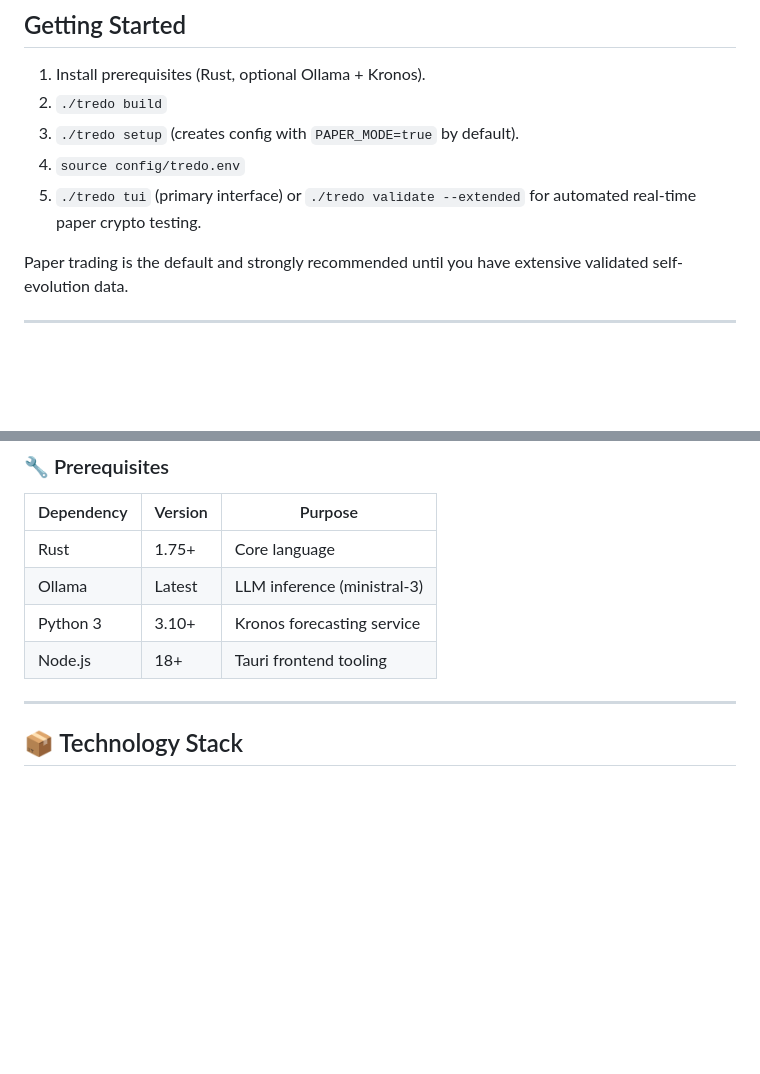
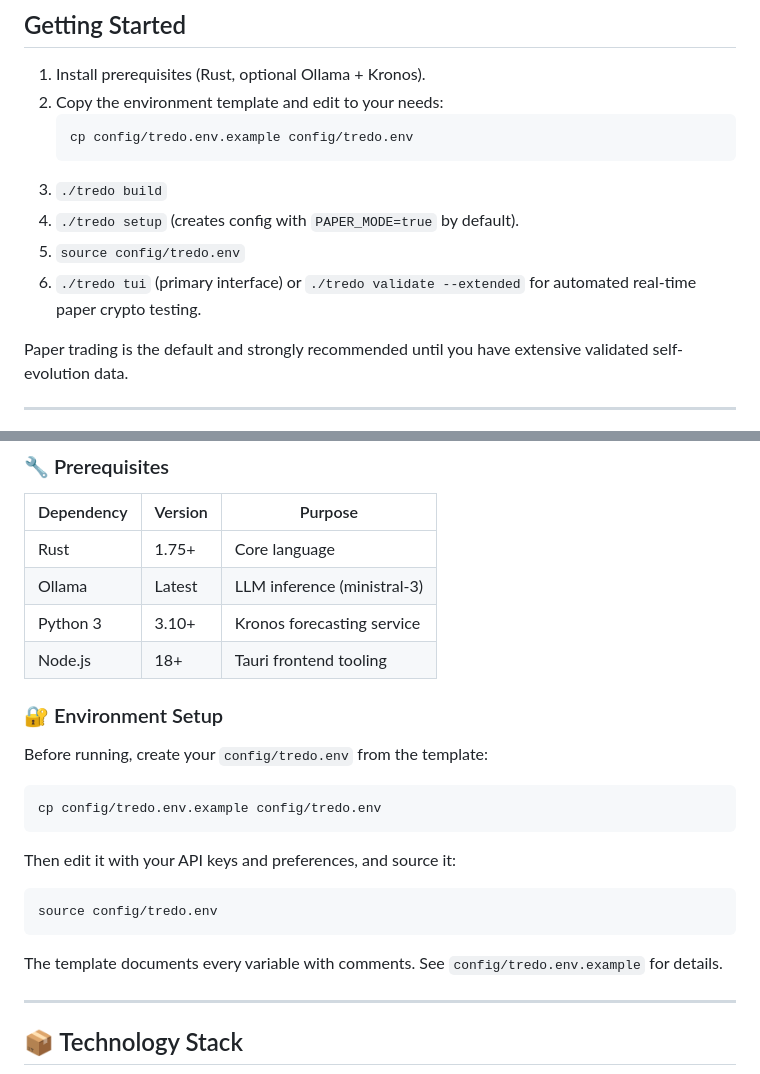
Before and after one commit to craaraju-ctrl/Tredo, a Markdown page: README.md, 2 parts joined by grey strips. Rendered like a GitHub page; blank space fills up the shorter version.

Commit message:
docs: update README setup section to reference config/tredo.env.example

````diff
--- a/README.md
+++ b/README.md
@@ -94,10 +94,14 @@ See `Build.md` for the complete guide on building, running, observing the self-e
 ## Getting Started
 
 1. Install prerequisites (Rust, optional Ollama + Kronos).
-2. `./tredo build`
-3. `./tredo setup` (creates config with `PAPER_MODE=true` by default).
-4. `source config/tredo.env`
-5. `./tredo tui` (primary interface) or `./tredo validate --extended` for automated real-time paper crypto testing.
+2. Copy the environment template and edit to your needs:
+   ```bash
+   cp config/tredo.env.example config/tredo.env
+   ```
+3. `./tredo build`
+4. `./tredo setup` (creates config with `PAPER_MODE=true` by default).
+5. `source config/tredo.env`
+6. `./tredo tui` (primary interface) or `./tredo validate --extended` for automated real-time paper crypto testing.
 
 Paper trading is the default and strongly recommended until you have extensive validated self-evolution data.
 
@@ -218,6 +222,20 @@ Full Terminal UI is the star of tredo. The web frontend is kept for compatibilit
 | Python 3 | 3.10+ | Kronos forecasting service |
 | Node.js | 18+ | Tauri frontend tooling |
 
+### 🔐 Environment Setup
+
+Before running, create your `config/tredo.env` from the template:
+```bash
+cp config/tredo.env.example config/tredo.env
+```
+
+Then edit it with your API keys and preferences, and source it:
+```bash
+source config/tredo.env
+```
+
+The template documents every variable with comments. See `config/tredo.env.example` for details.
+
 ---
 
 ## 📦 Technology Stack
````
